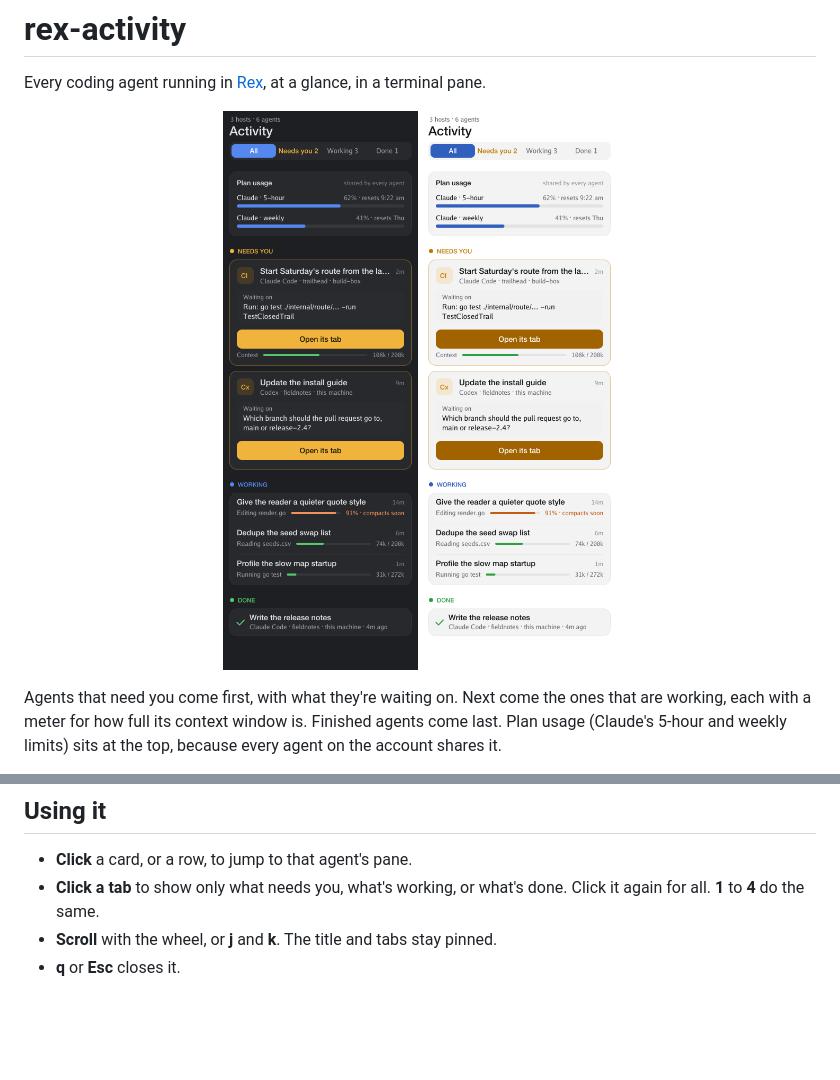
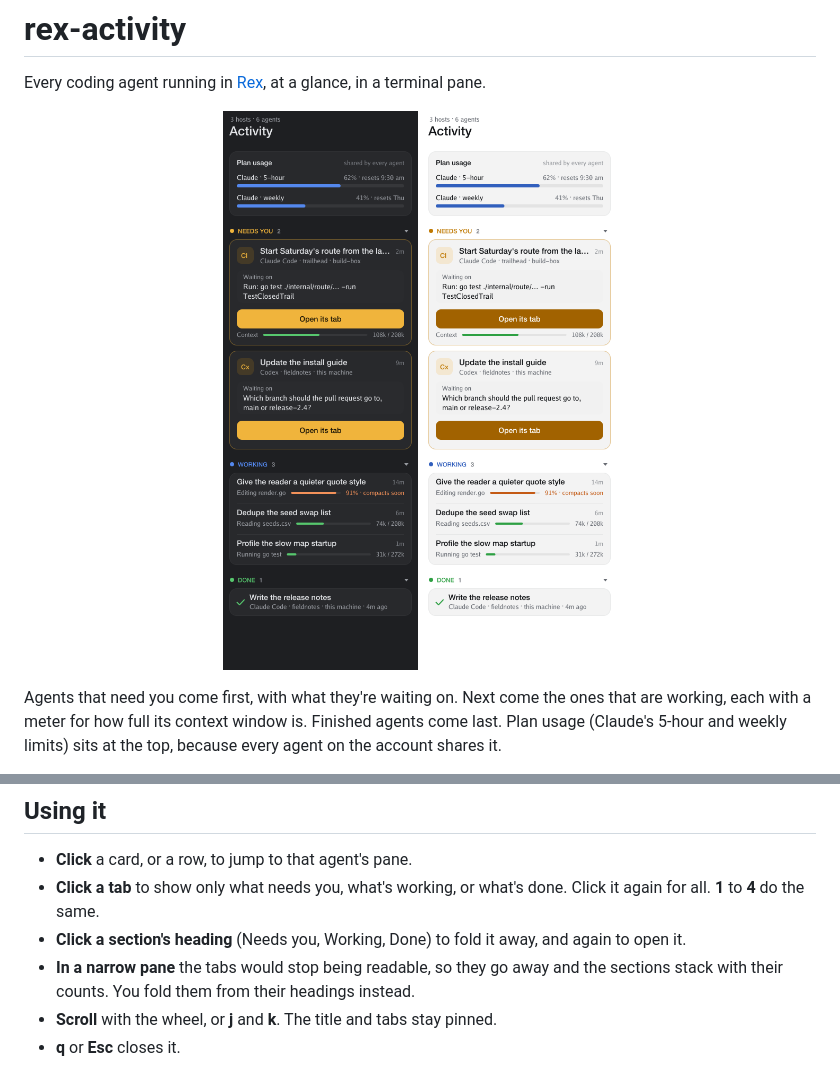
Before and after one commit to travelingflwr/rex-activity, a Markdown page: README.md, 2 parts joined by grey strips. GitHub-like rendering; pictures changed too: docs/narrow-dark.png, docs/narrow-light.png; blank space fills up the shorter version.

```diff
--- a/README.md
+++ b/README.md
@@ -31,6 +31,8 @@ Or run `rex-activity` in any pane.
 
 - **Click** a card, or a row, to jump to that agent's pane.
 - **Click a tab** to show only what needs you, what's working, or what's done. Click it again for all. **1** to **4** do the same.
+- **Click a section's heading** (Needs you, Working, Done) to fold it away, and again to open it.
+- **In a narrow pane** the tabs would stop being readable, so they go away and the sections stack with their counts. You fold them from their headings instead.
 - **Scroll** with the wheel, or **j** and **k**. The title and tabs stay pinned.
 - **q** or **Esc** closes it.
 
```
Also changed, not shown: 1 other file.
